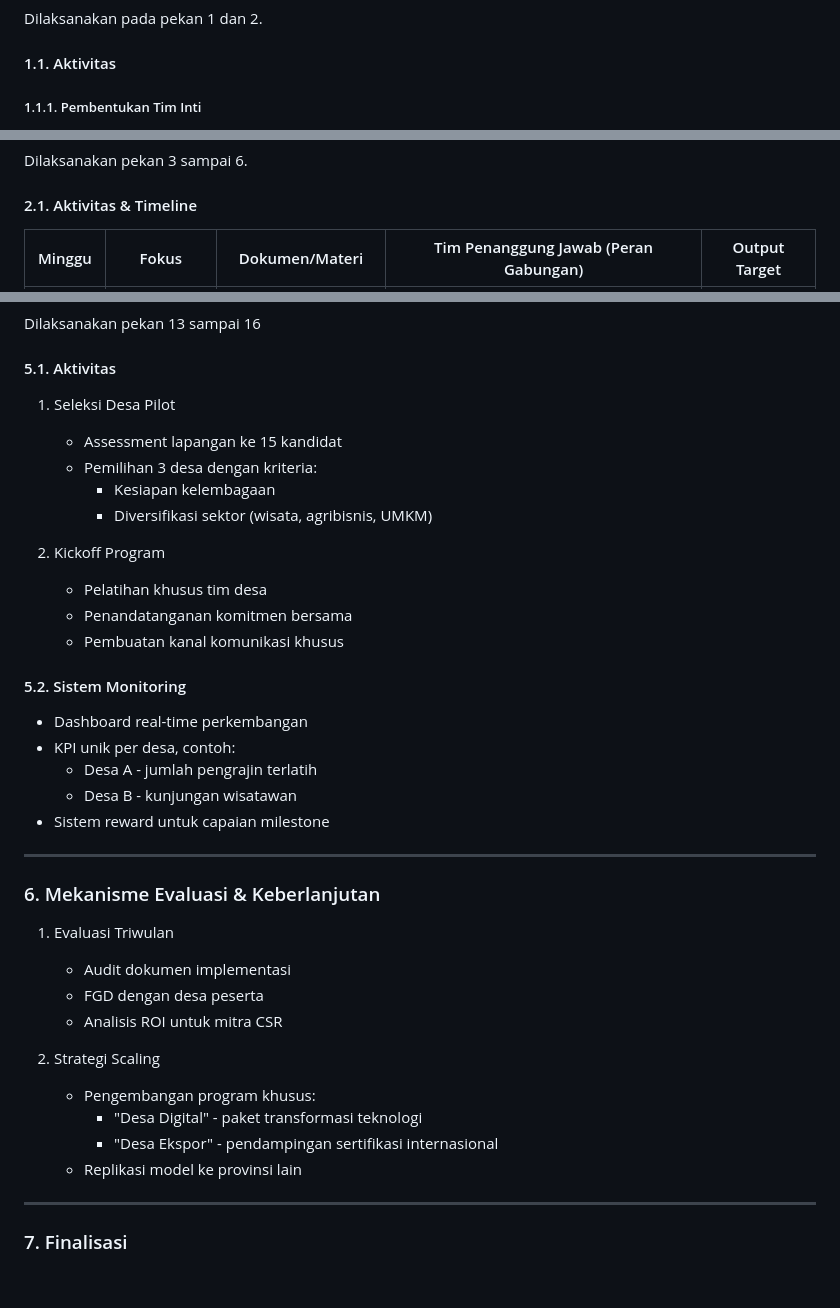
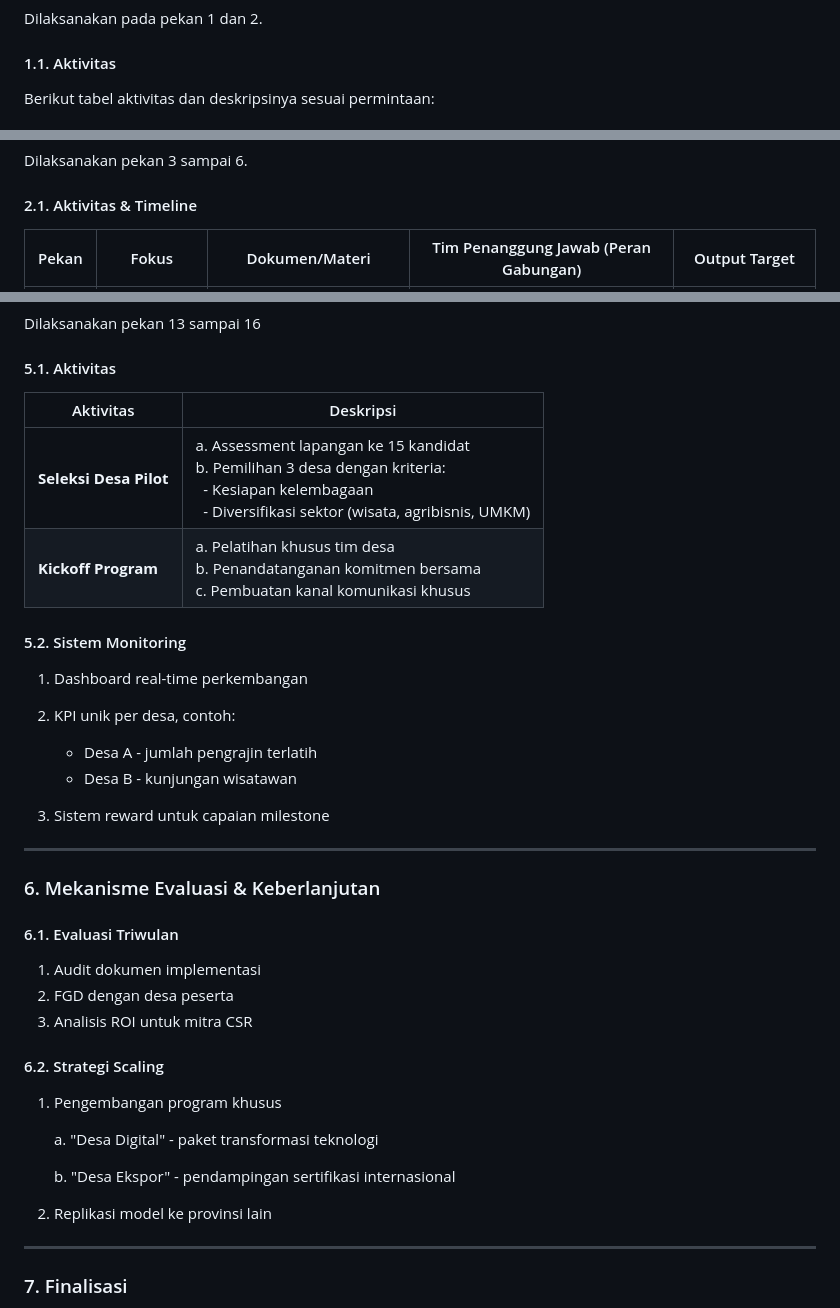
Before and after one commit to Cakra-Consulting/kakp5d, a Markdown page: README.md, 3 parts joined by grey strips. Drawn GitHub-style; blank space fills up the shorter version.

Commit message:
formatting rencana kerja penyiapan dokumen dan materi

```diff
--- a/README.md
+++ b/README.md
@@ -803,5 +803,5 @@ Dilaksanakan pada pekan 1 dan 2.
 
 #### 1.1. Aktivitas
 
-##### 1.1.1. Pembentukan Tim Inti
+Berikut tabel aktivitas dan deskripsinya sesuai permintaan:
 
@@ -843,5 +826,5 @@ Dilaksanakan pekan 3 sampai 6.
 
 #### 2.1. Aktivitas & Timeline
 
-| Minggu | Fokus | Dokumen/Materi | Tim Penanggung Jawab (Peran Gabungan) | Output Target |
+| Pekan | Fokus | Dokumen/Materi | Tim Penanggung Jawab (Peran Gabungan) | Output Target |
 |--------|-------|----------------|---------------------------------------|---------------|
@@ -945,43 +897,40 @@ Dilaksanakan pekan 13 sampai 16
 
 #### 5.1. Aktivitas
 
-1. Seleksi Desa Pilot
-
-   - Assessment lapangan ke 15 kandidat
-   - Pemilihan 3 desa dengan kriteria:
-     - Kesiapan kelembagaan
-     - Diversifikasi sektor (wisata, agribisnis, UMKM)
-
-2. Kickoff Program
-
-   - Pelatihan khusus tim desa
-   - Penandatanganan komitmen bersama
-   - Pembuatan kanal komunikasi khusus
+| Aktivitas | Deskripsi |
+|-----------|-----------|
+| **Seleksi Desa Pilot** | a. Assessment lapangan ke 15 kandidat<br>b. Pemilihan 3 desa dengan kriteria:<br>  - Kesiapan kelembagaan<br>  - Diversifikasi sektor (wisata, agribisnis, UMKM) |
+| **Kickoff Program** | a. Pelatihan khusus tim desa<br>b. Penandatanganan komitmen bersama<br>c. Pembuatan kanal komunikasi khusus |
 
 #### 5.2. Sistem Monitoring
 
-- Dashboard real-time perkembangan
-- KPI unik per desa, contoh:
-  - Desa A - jumlah pengrajin terlatih
-  - Desa B - kunjungan wisatawan
-- Sistem reward untuk capaian milestone
+1. Dashboard real-time perkembangan
+
+2. KPI unik per desa, contoh:
+   - Desa A - jumlah pengrajin terlatih
+   - Desa B - kunjungan wisatawan
+
+3. Sistem reward untuk capaian milestone
 
 ---
 
 ### 6. Mekanisme Evaluasi & Keberlanjutan
 
-1. Evaluasi Triwulan
+#### 6.1. Evaluasi Triwulan
 
-   - Audit dokumen implementasi
-   - FGD dengan desa peserta
-   - Analisis ROI untuk mitra CSR
+1. Audit dokumen implementasi
+2. FGD dengan desa peserta
+3. Analisis ROI untuk mitra CSR
 
-2. Strategi Scaling
+#### 6.2. Strategi Scaling
 
-   - Pengembangan program khusus:
-     - "Desa Digital" - paket transformasi teknologi
-     - "Desa Ekspor" - pendampingan sertifikasi internasional
-   - Replikasi model ke provinsi lain
+1. Pengembangan program khusus
+
+   a. "Desa Digital" - paket transformasi teknologi
+
+   b. "Desa Ekspor" - pendampingan sertifikasi internasional
+
+2. Replikasi model ke provinsi lain
 
 ---
 
```
Also changed, not shown: other parts of README.md (+21 -69 lines).
